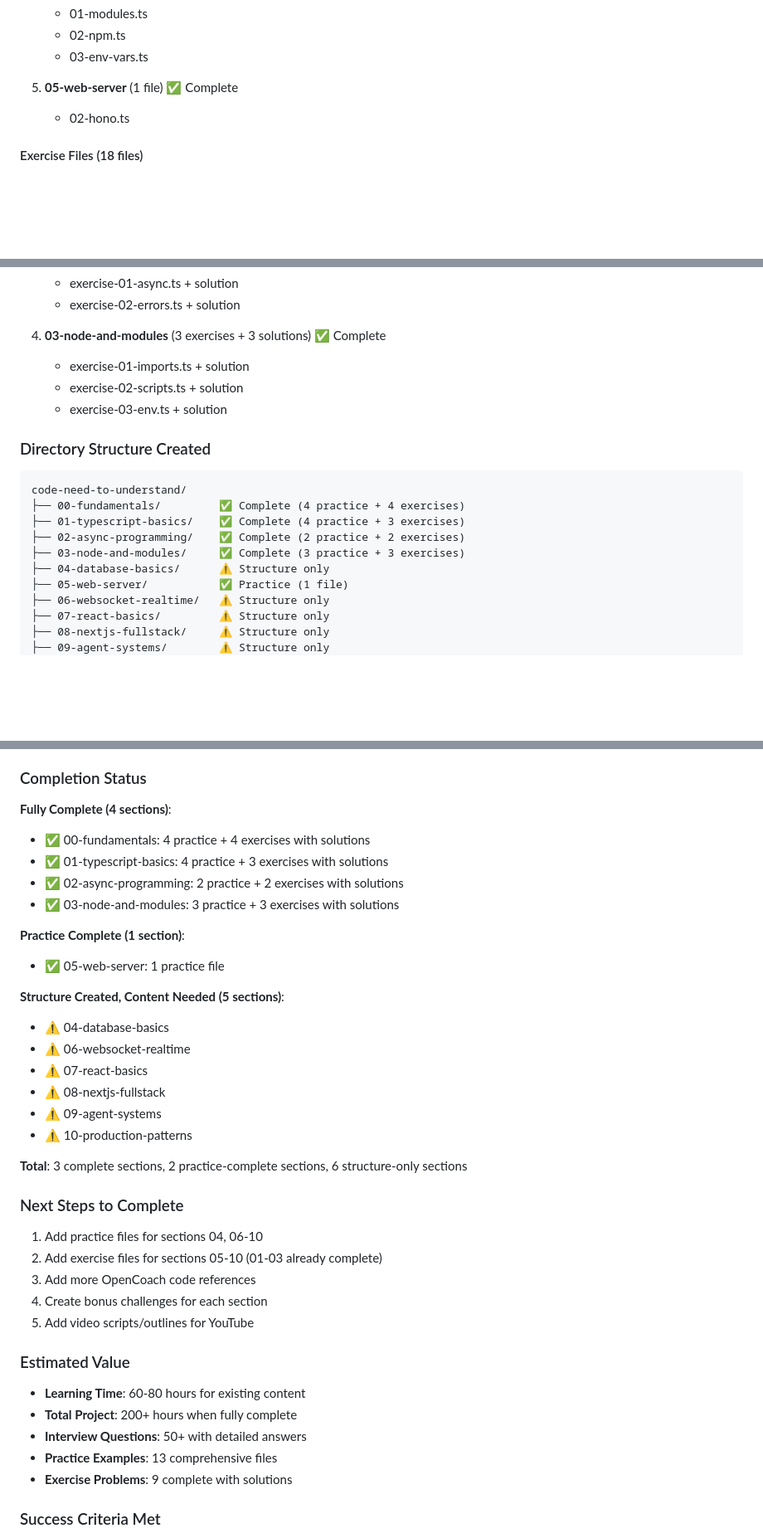
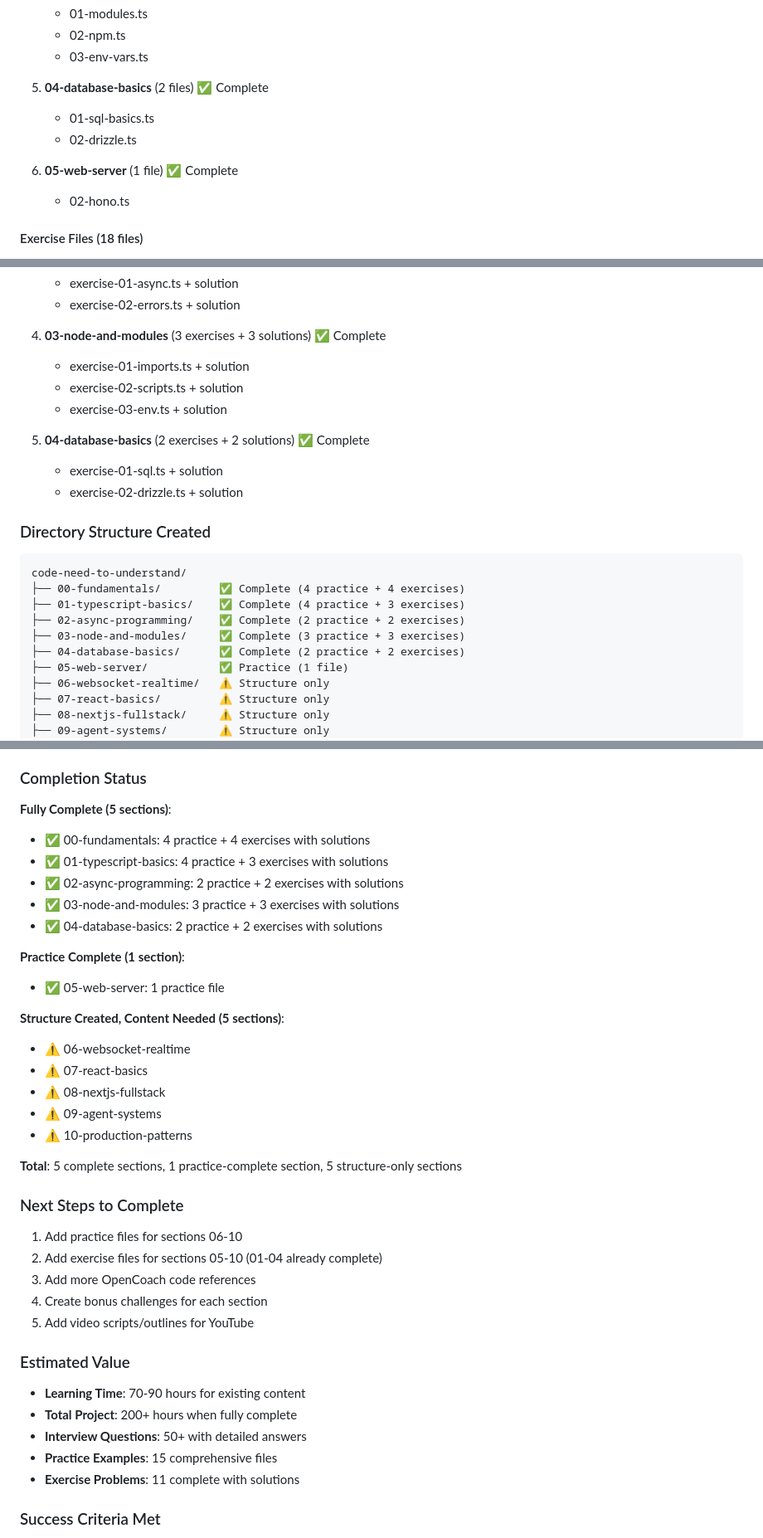
Before and after one commit to shengji-forward/code-need-to-understand, a Markdown page: practice/IMPLEMENTATION-SUMMARY.md, 3 parts joined by grey strips. Shown at 83% size. GitHub-like rendering; blank space fills up the shorter version.

````diff
--- a/practice/IMPLEMENTATION-SUMMARY.md
+++ b/practice/IMPLEMENTATION-SUMMARY.md
@@ -68,7 +68,11 @@ A comprehensive JavaScript/TypeScript learning roadmap for the OpenCoach AI heal
    - 02-npm.ts
    - 03-env-vars.ts
 
-5. **05-web-server** (1 file) ✅ Complete
+5. **04-database-basics** (2 files) ✅ Complete
+   - 01-sql-basics.ts
+   - 02-drizzle.ts
+
+6. **05-web-server** (1 file) ✅ Complete
    - 02-hono.ts
 
 #### Exercise Files (18 files)
@@ -92,6 +96,10 @@ A comprehensive JavaScript/TypeScript learning roadmap for the OpenCoach AI heal
    - exercise-02-scripts.ts + solution
    - exercise-03-env.ts + solution
 
+5. **04-database-basics** (2 exercises + 2 solutions) ✅ Complete
+   - exercise-01-sql.ts + solution
+   - exercise-02-drizzle.ts + solution
+
 ### Directory Structure Created
 
 ```
@@ -100,7 +108,7 @@ code-need-to-understand/
 ├── 01-typescript-basics/    ✅ Complete (4 practice + 3 exercises)
 ├── 02-async-programming/    ✅ Complete (2 practice + 2 exercises)
 ├── 03-node-and-modules/     ✅ Complete (3 practice + 3 exercises)
-├── 04-database-basics/      ⚠️ Structure only
+├── 04-database-basics/      ✅ Complete (2 practice + 2 exercises)
 ├── 05-web-server/           ✅ Practice (1 file)
 ├── 06-websocket-realtime/   ⚠️ Structure only
 ├── 07-react-basics/         ⚠️ Structure only
@@ -152,40 +160,40 @@ npx tsx 00-fundamentals/practice/01-variables-and-types.ts
 
 ### Completion Status
 
-**Fully Complete (4 sections)**:
+**Fully Complete (5 sections)**:
 - ✅ 00-fundamentals: 4 practice + 4 exercises with solutions
 - ✅ 01-typescript-basics: 4 practice + 3 exercises with solutions
 - ✅ 02-async-programming: 2 practice + 2 exercises with solutions
 - ✅ 03-node-and-modules: 3 practice + 3 exercises with solutions
+- ✅ 04-database-basics: 2 practice + 2 exercises with solutions
 
 **Practice Complete (1 section)**:
 - ✅ 05-web-server: 1 practice file
 
 **Structure Created, Content Needed (5 sections)**:
-- ⚠️ 04-database-basics
 - ⚠️ 06-websocket-realtime
 - ⚠️ 07-react-basics
 - ⚠️ 08-nextjs-fullstack
 - ⚠️ 09-agent-systems
 - ⚠️ 10-production-patterns
 
-**Total**: 3 complete sections, 2 practice-complete sections, 6 structure-only sections
+**Total**: 5 complete sections, 1 practice-complete section, 5 structure-only sections
 
 ### Next Steps to Complete
 
-1. Add practice files for sections 04, 06-10
-2. Add exercise files for sections 05-10 (01-03 already complete)
+1. Add practice files for sections 06-10
+2. Add exercise files for sections 05-10 (01-04 already complete)
 3. Add more OpenCoach code references
 4. Create bonus challenges for each section
 5. Add video scripts/outlines for YouTube
 
 ### Estimated Value
 
-- **Learning Time**: 60-80 hours for existing content
+- **Learning Time**: 70-90 hours for existing content
 - **Total Project**: 200+ hours when fully complete
 - **Interview Questions**: 50+ with detailed answers
-- **Practice Examples**: 13 comprehensive files
-- **Exercise Problems**: 9 complete with solutions
+- **Practice Examples**: 15 comprehensive files
+- **Exercise Problems**: 11 complete with solutions
 
 ### Success Criteria Met
 
````
Also changed, not shown: other parts of practice/IMPLEMENTATION-SUMMARY.md (+2 -2 lines), practice/PROJECT-STRUCTURE.md (+17 -7 lines).
